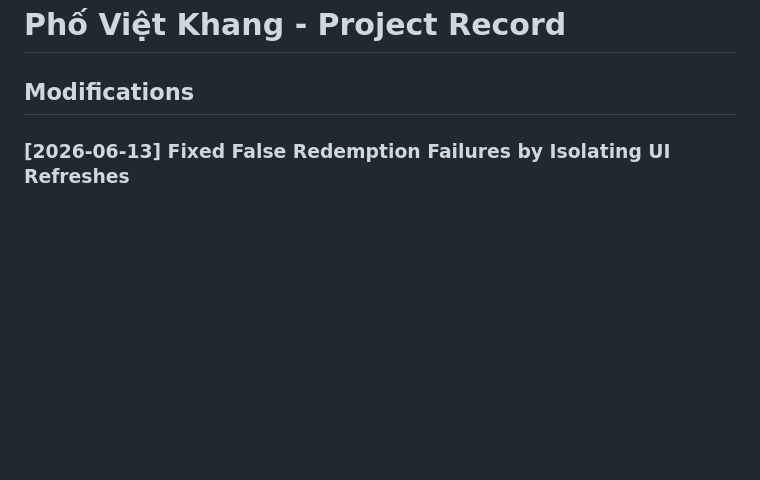
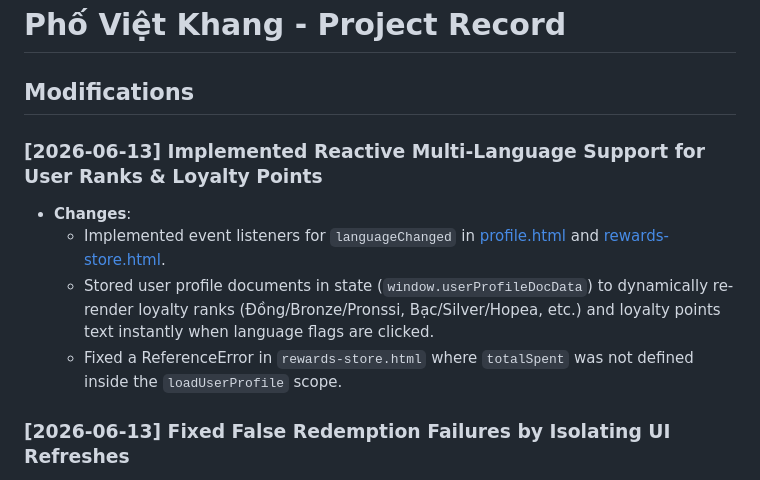
Before and after one commit to MINHLEFORME123/phovietkhang, a Markdown page: GEMINI.md, the part around the change. GitHub-like rendering; blank space fills up the shorter version.

Commit message:
Document reactive translation of ranks & points in GEMINI.md

```diff
--- a/GEMINI.md
+++ b/GEMINI.md
@@ -1,6 +1,12 @@
 # Phố Việt Khang - Project Record
 
 ## Modifications
+
+### [2026-06-13] Implemented Reactive Multi-Language Support for User Ranks & Loyalty Points
+- **Changes**:
+  - Implemented event listeners for `languageChanged` in [profile.html](file:///c:/Users/minhb/OneDrive/Desktop/phovietkhang/profile.html) and [rewards-store.html](file:///c:/Users/minhb/OneDrive/Desktop/phovietkhang/rewards-store.html).
+  - Stored user profile documents in state (`window.userProfileDocData`) to dynamically re-render loyalty ranks (Đồng/Bronze/Pronssi, Bạc/Silver/Hopea, etc.) and loyalty points text instantly when language flags are clicked.
+  - Fixed a ReferenceError in `rewards-store.html` where `totalSpent` was not defined inside the `loadUserProfile` scope.
 
 ### [2026-06-13] Fixed False Redemption Failures by Isolating UI Refreshes
 - **Changes**:
```
